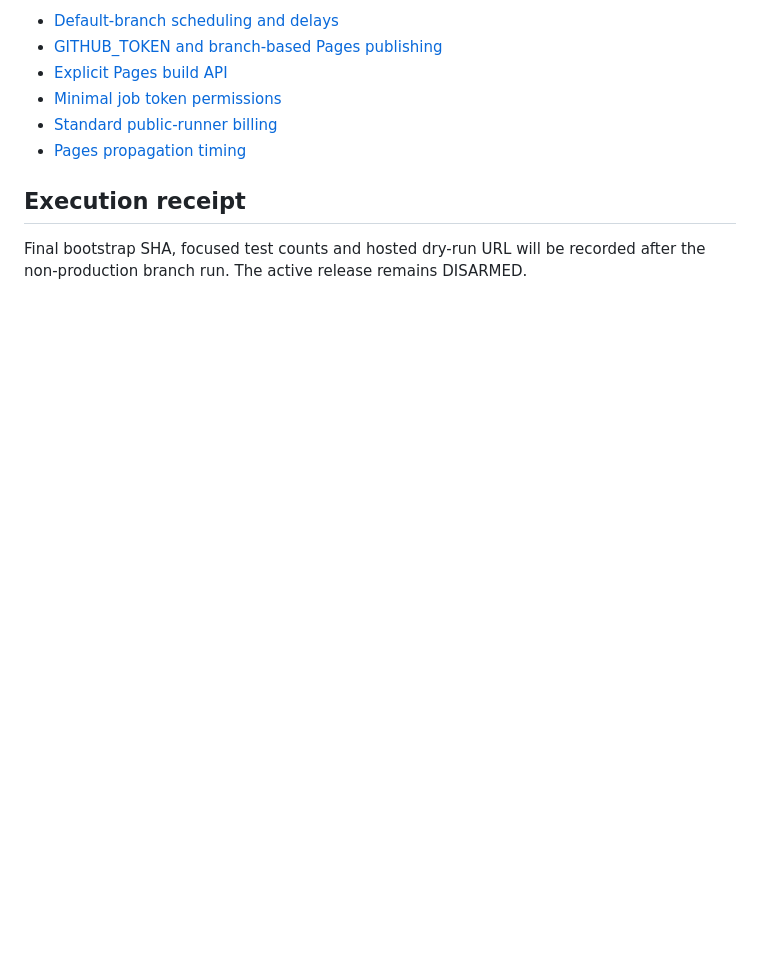
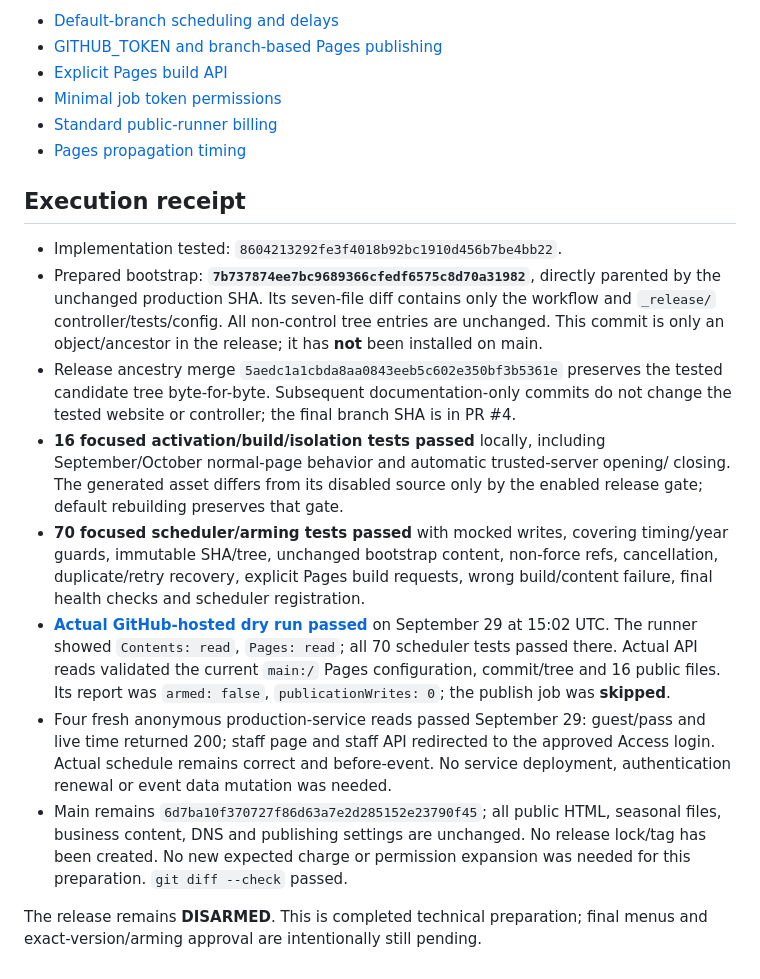
Before and after one commit to sourbagelman/sourboulesite, a Markdown page: docs/release-publication.md, the part around the change. Drawn GitHub-style; blank space fills up the shorter version.

Commit message:
record hosted dry run and prepared one-time release bootstrap

```diff
--- a/docs/release-publication.md
+++ b/docs/release-publication.md
@@ -175,5 +175,36 @@ preparation blockers. Redemption remains fail-closed without configured windows.
 
 ## Execution receipt
 
-Final bootstrap SHA, focused test counts and hosted dry-run URL will be recorded
-after the non-production branch run. The active release remains DISARMED.
+- Implementation tested: `8604213292fe3f4018b92bc1910d456b7be4bb22`.
+- Prepared bootstrap: **`7b737874ee7bc9689366cfedf6575c8d70a31982`**, directly
+  parented by the unchanged production SHA. Its seven-file diff contains only
+  the workflow and `_release/` controller/tests/config. All non-control tree
+  entries are unchanged. This commit is only an object/ancestor in the release;
+  it has **not** been installed on main.
+- Release ancestry merge `5aedc1a1cbda8aa0843eeb5c602e350bf3b5361e` preserves the
+  tested candidate tree byte-for-byte. Subsequent documentation-only commits do
+  not change the tested website or controller; the final branch SHA is in PR #4.
+- **16 focused activation/build/isolation tests passed** locally, including
+  September/October normal-page behavior and automatic trusted-server opening/
+  closing. The generated asset differs from its disabled source only by the
+  enabled release gate; default rebuilding preserves that gate.
+- **70 focused scheduler/arming tests passed** with mocked writes, covering
+  timing/year guards, immutable SHA/tree, unchanged bootstrap content, non-force
+  refs, cancellation, duplicate/retry recovery, explicit Pages build requests,
+  wrong build/content failure, final health checks and scheduler registration.
+- **[Actual GitHub-hosted dry run passed](https://github.com/sourbagelman/sourboulesite/actions/runs/36587070087)**
+  on September 29 at 15:02 UTC. The runner showed `Contents: read`, `Pages: read`;
+  all 70 scheduler tests passed there. Actual API reads validated the current
+  `main:/` Pages configuration, commit/tree and 16 public files. Its report was
+  `armed: false`, `publicationWrites: 0`; the publish job was **skipped**.
+- Four fresh anonymous production-service reads passed September 29: guest/pass
+  and live time returned 200; staff page and staff API redirected to the approved
+  Access login. Actual schedule remains correct and before-event. No service
+  deployment, authentication renewal or event data mutation was needed.
+- Main remains `6d7ba10f370727f86d63a7e2d285152e23790f45`; all public HTML,
+  seasonal files, business content, DNS and publishing settings are unchanged.
+  No release lock/tag has been created. No new expected charge or permission
+  expansion was needed for this preparation. `git diff --check` passed.
+
+The release remains **DISARMED**. This is completed technical preparation;
+final menus and exact-version/arming approval are intentionally still pending.
```
